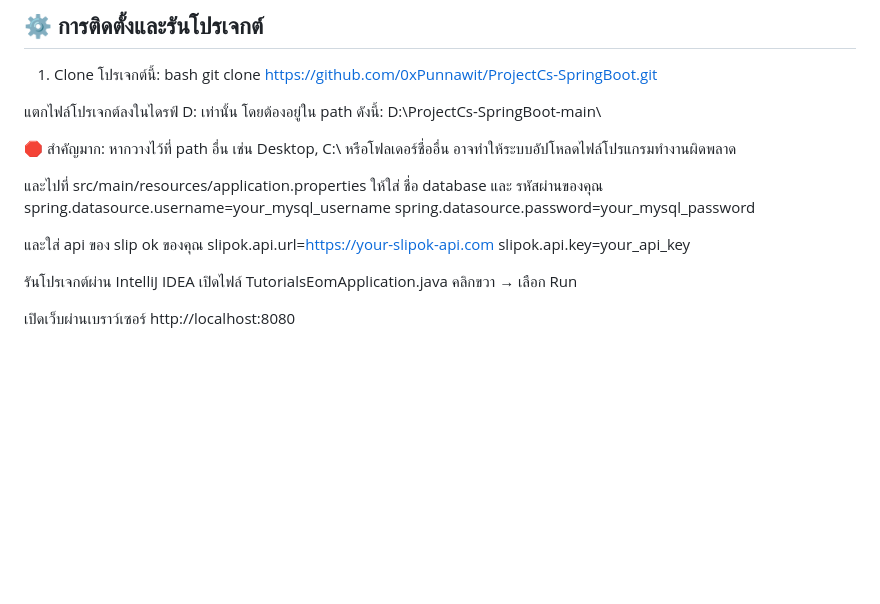
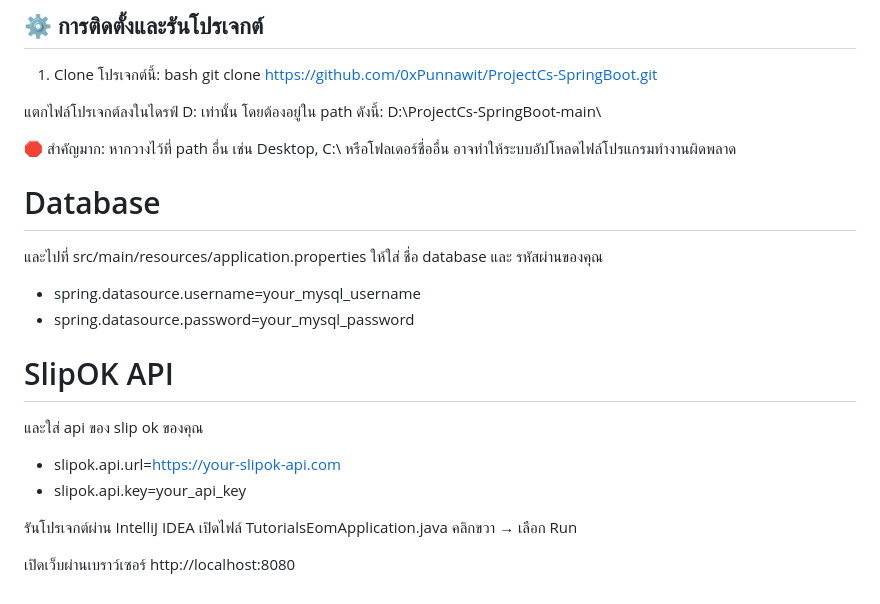
Before and after one commit to 0xPunnawit/ProjectCs-SpringBoot, a Markdown page: README.md, the part around the change. GitHub-like rendering; blank space fills up the shorter version.

```diff
--- a/README.md
+++ b/README.md
@@ -58,13 +58,15 @@ git clone https://github.com/0xPunnawit/ProjectCs-SpringBoot.git
 
 🛑 สำคัญมาก: หากวางไว้ที่ path อื่น เช่น Desktop, C:\ หรือโฟลเดอร์ชื่ออื่น อาจทำให้ระบบอัปโหลดไฟล์โปรแกรมทำงานผิดพลาด
 
+# Database
 และไปที่ src/main/resources/application.properties ให้ใส่ ชื่อ database และ รหัสผ่านของคุณ
-spring.datasource.username=your_mysql_username
-spring.datasource.password=your_mysql_password
+- spring.datasource.username=your_mysql_username
+- spring.datasource.password=your_mysql_password
 
+# SlipOK API
 และใส่ api ของ slip ok ของคุณ
-slipok.api.url=https://your-slipok-api.com
-slipok.api.key=your_api_key
+- slipok.api.url=https://your-slipok-api.com
+- slipok.api.key=your_api_key
 
 รันโปรเจกต์ผ่าน IntelliJ IDEA
 เปิดไฟล์ TutorialsEomApplication.java
```
